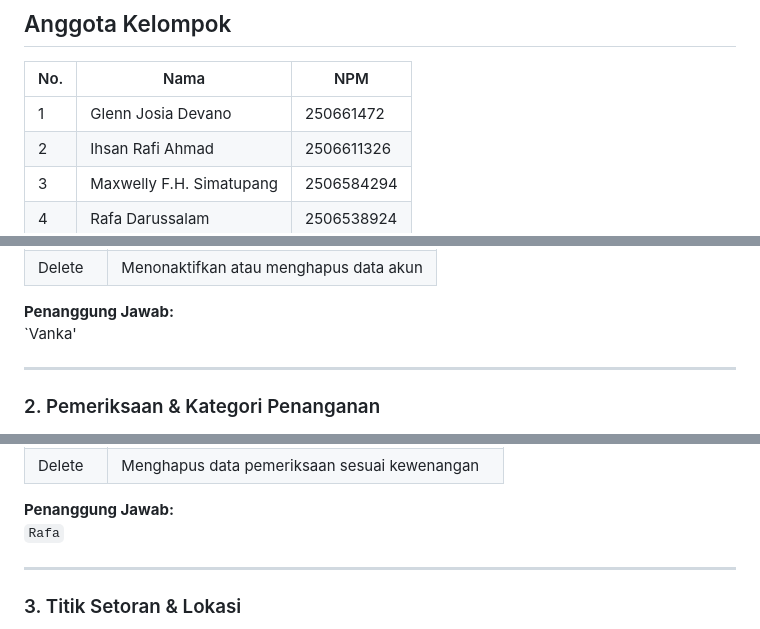
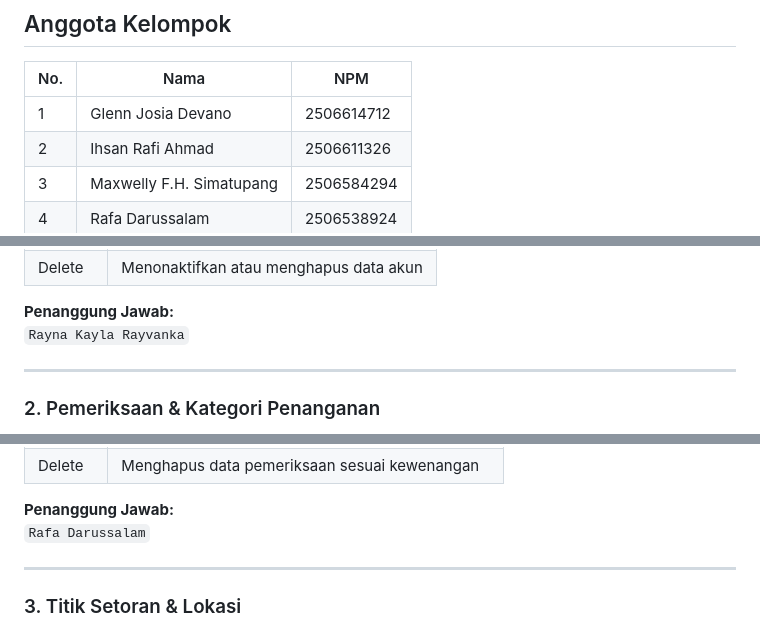
Before and after one commit to pbp-f-kelompok-1/KelolaKita, a Markdown page: README.md, 3 parts joined by grey strips. Drawn GitHub-style.

```diff
--- a/README.md
+++ b/README.md
@@ -18,7 +18,7 @@ KelolaKita hadir untuk membantu masyarakat mengelola barang dan sampah dengan le
 
 | No. | Nama | NPM |
 |---|---|---|
-| 1 | Glenn Josia Devano | 250661472 |
+| 1 | Glenn Josia Devano | 2506614712 |
 | 2 | Ihsan Rafi Ahmad | 2506611326 |
 | 3 | Maxwelly F.H. Simatupang | 2506584294 |
 | 4 | Rafa Darussalam | 2506538924 |
@@ -88,7 +88,7 @@ Modul **Authentication / Profile** digunakan untuk mengelola identitas dan data
 | Delete | Menonaktifkan atau menghapus data akun |
 
 **Penanggung Jawab:**
-`Vanka'
+`Rayna Kayla Rayvanka`
 
 ---
 
@@ -116,7 +116,7 @@ Setiap barang yang akan diproses wajib melalui pemeriksaan awal. Hasil pemeriksa
 | Delete | Menghapus data pemeriksaan sesuai kewenangan |
 
 **Penanggung Jawab:**
-`Rafa`
+`Rafa Darussalam`
 
 ---
 
```
Also changed, not shown: other parts of README.md (+3 -3 lines).
